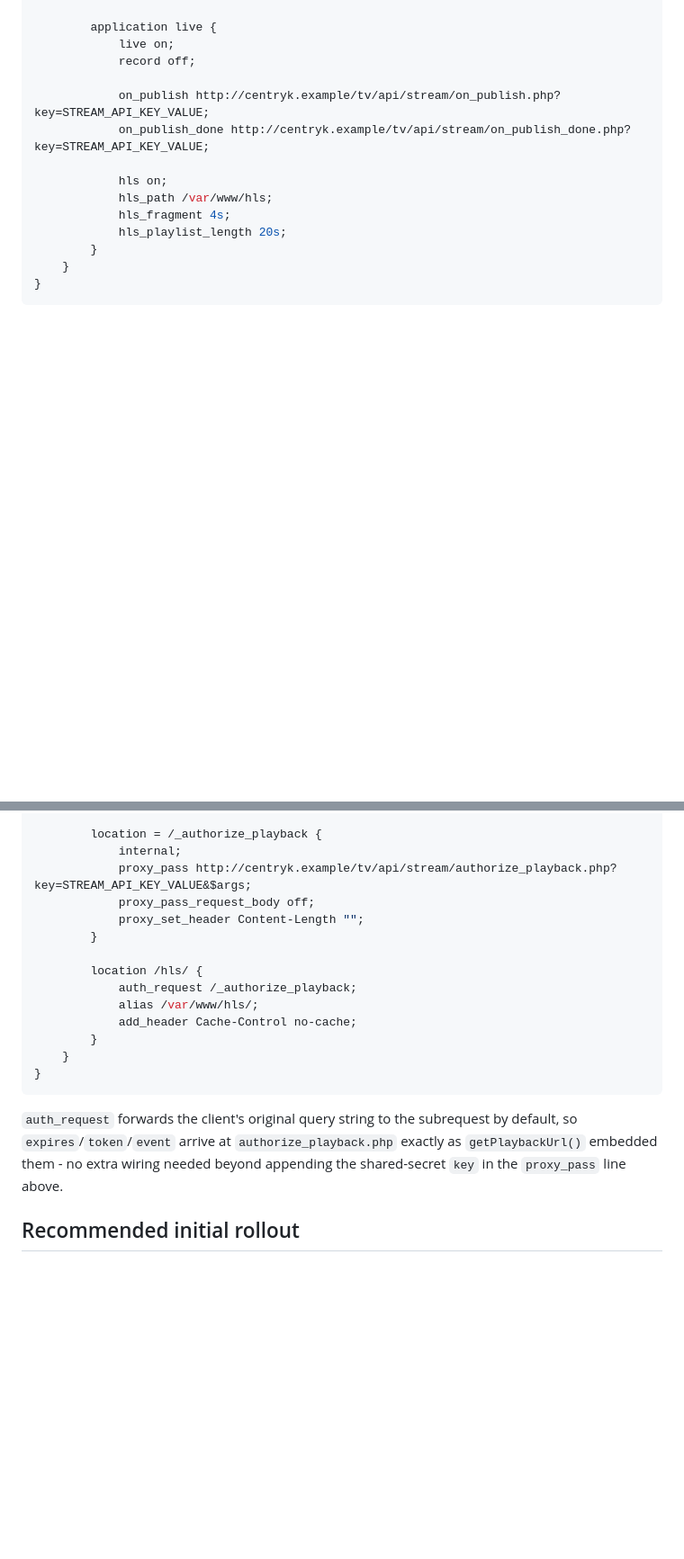
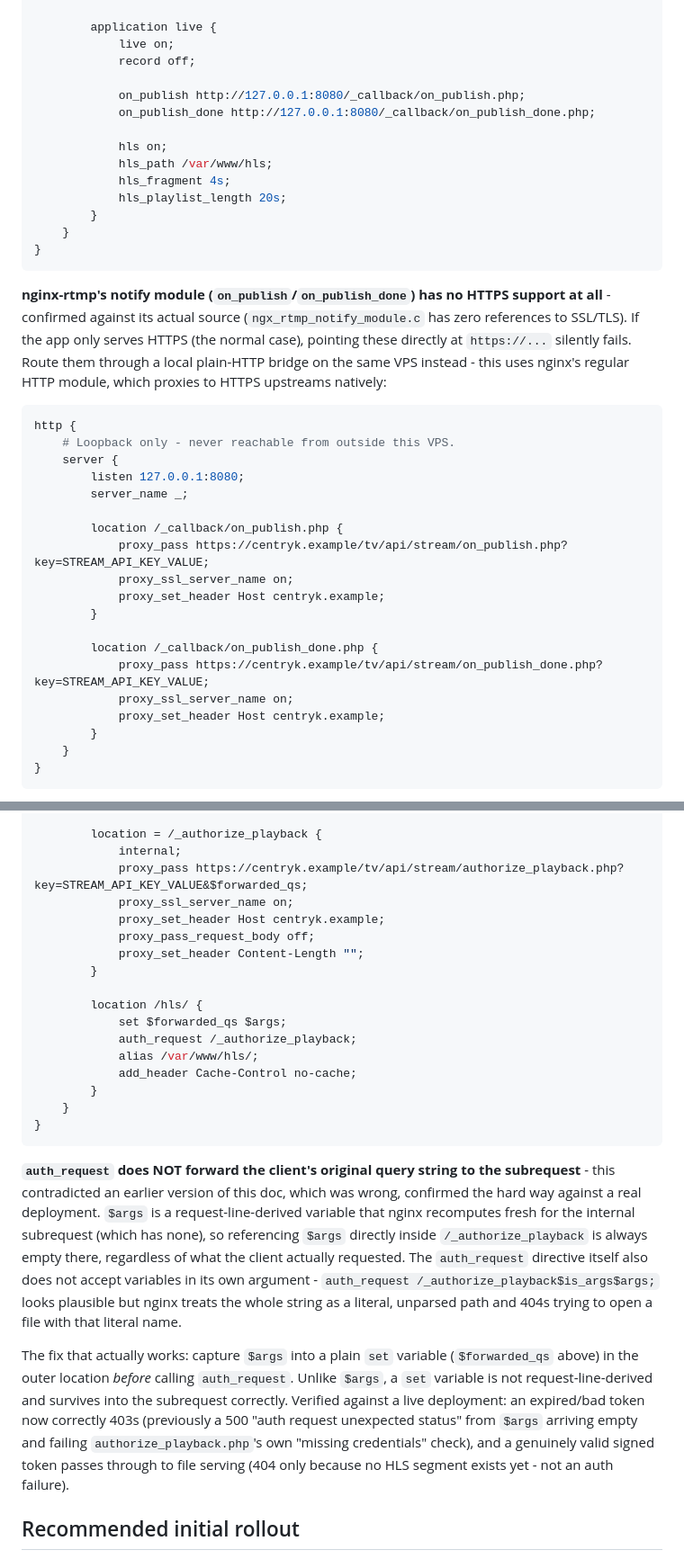
Before and after one commit to javangrantbz/centryk_suite, a Markdown page: tv/docs/streaming-server.md, 2 parts joined by grey strips. Shown at 90% size. Drawn GitHub-style; blank space fills up the shorter version.

````diff
--- a/tv/docs/streaming-server.md
+++ b/tv/docs/streaming-server.md
@@ -55,13 +114,43 @@ rtmp {
             live on;
             record off;
 
-            on_publish http://centryk.example/tv/api/stream/on_publish.php?key=STREAM_API_KEY_VALUE;
-            on_publish_done http://centryk.example/tv/api/stream/on_publish_done.php?key=STREAM_API_KEY_VALUE;
+            on_publish http://127.0.0.1:8080/_callback/on_publish.php;
+            on_publish_done http://127.0.0.1:8080/_callback/on_publish_done.php;
 
             hls on;
             hls_path /var/www/hls;
             hls_fragment 4s;
             hls_playlist_length 20s;
+        }
+    }
+}
+```
+
+**nginx-rtmp's notify module (`on_publish`/`on_publish_done`) has no HTTPS
+support at all** - confirmed against its actual source
+(`ngx_rtmp_notify_module.c` has zero references to SSL/TLS). If the app only
+serves HTTPS (the normal case), pointing these directly at `https://...`
+silently fails. Route them through a local plain-HTTP bridge on the same
+VPS instead - this uses nginx's regular HTTP module, which proxies to HTTPS
+upstreams natively:
+
+```nginx
+http {
+    # Loopback only - never reachable from outside this VPS.
+    server {
+        listen 127.0.0.1:8080;
+        server_name _;
+
+        location /_callback/on_publish.php {
+            proxy_pass https://centryk.example/tv/api/stream/on_publish.php?key=STREAM_API_KEY_VALUE;
+            proxy_ssl_server_name on;
+            proxy_set_header Host centryk.example;
+        }
+
+        location /_callback/on_publish_done.php {
+            proxy_pass https://centryk.example/tv/api/stream/on_publish_done.php?key=STREAM_API_KEY_VALUE;
+            proxy_ssl_server_name on;
+            proxy_set_header Host centryk.example;
         }
     }
 }
@@ -98,12 +187,15 @@ http {
 
         location = /_authorize_playback {
             internal;
-            proxy_pass http://centryk.example/tv/api/stream/authorize_playback.php?key=STREAM_API_KEY_VALUE&$args;
+            proxy_pass https://centryk.example/tv/api/stream/authorize_playback.php?key=STREAM_API_KEY_VALUE&$forwarded_qs;
+            proxy_ssl_server_name on;
+            proxy_set_header Host centryk.example;
             proxy_pass_request_body off;
             proxy_set_header Content-Length "";
         }
 
         location /hls/ {
+            set $forwarded_qs $args;
             auth_request /_authorize_playback;
             alias /var/www/hls/;
             add_header Cache-Control no-cache;
@@ -112,11 +204,26 @@ http {
 }
 ```
 
-`auth_request` forwards the client's original query string to the
-subrequest by default, so `expires`/`token`/`event` arrive at
-`authorize_playback.php` exactly as `getPlaybackUrl()` embedded them - no
-extra wiring needed beyond appending the shared-secret `key` in the
-`proxy_pass` line above.
+**`auth_request` does NOT forward the client's original query string to the
+subrequest** - this contradicted an earlier version of this doc, which was
+wrong, confirmed the hard way against a real deployment. `$args` is a
+request-line-derived variable that nginx recomputes fresh for the internal
+subrequest (which has none), so referencing `$args` directly inside
+`/_authorize_playback` is always empty there, regardless of what the client
+actually requested. The `auth_request` directive itself also does not
+accept variables in its own argument - `auth_request /_authorize_playback$is_args$args;`
+looks plausible but nginx treats the whole string as a literal, unparsed
+path and 404s trying to open a file with that literal name.
+
+The fix that actually works: capture `$args` into a plain `set` variable
+(`$forwarded_qs` above) in the outer location *before* calling
+`auth_request`. Unlike `$args`, a `set` variable is not request-line-derived
+and survives into the subrequest correctly. Verified against a live
+deployment: an expired/bad token now correctly 403s (previously a 500
+"auth request unexpected status" from `$args` arriving empty and failing
+`authorize_playback.php`'s own "missing credentials" check), and a
+genuinely valid signed token passes through to file serving (404 only
+because no HLS segment exists yet - not an auth failure).
 
 ## Recommended initial rollout
 
````
Also changed, not shown: other parts of tv/docs/streaming-server.md (+66 -3 lines).
